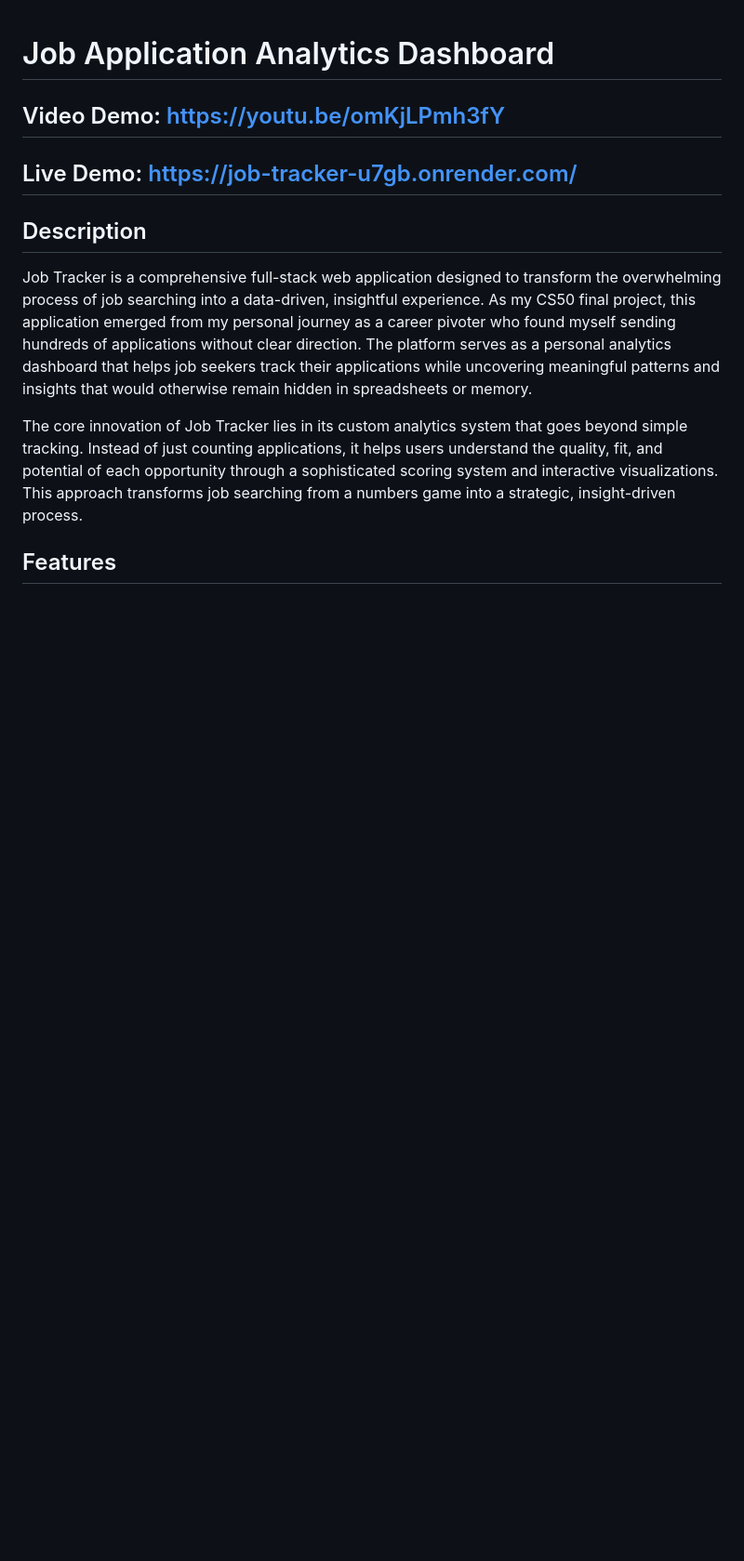
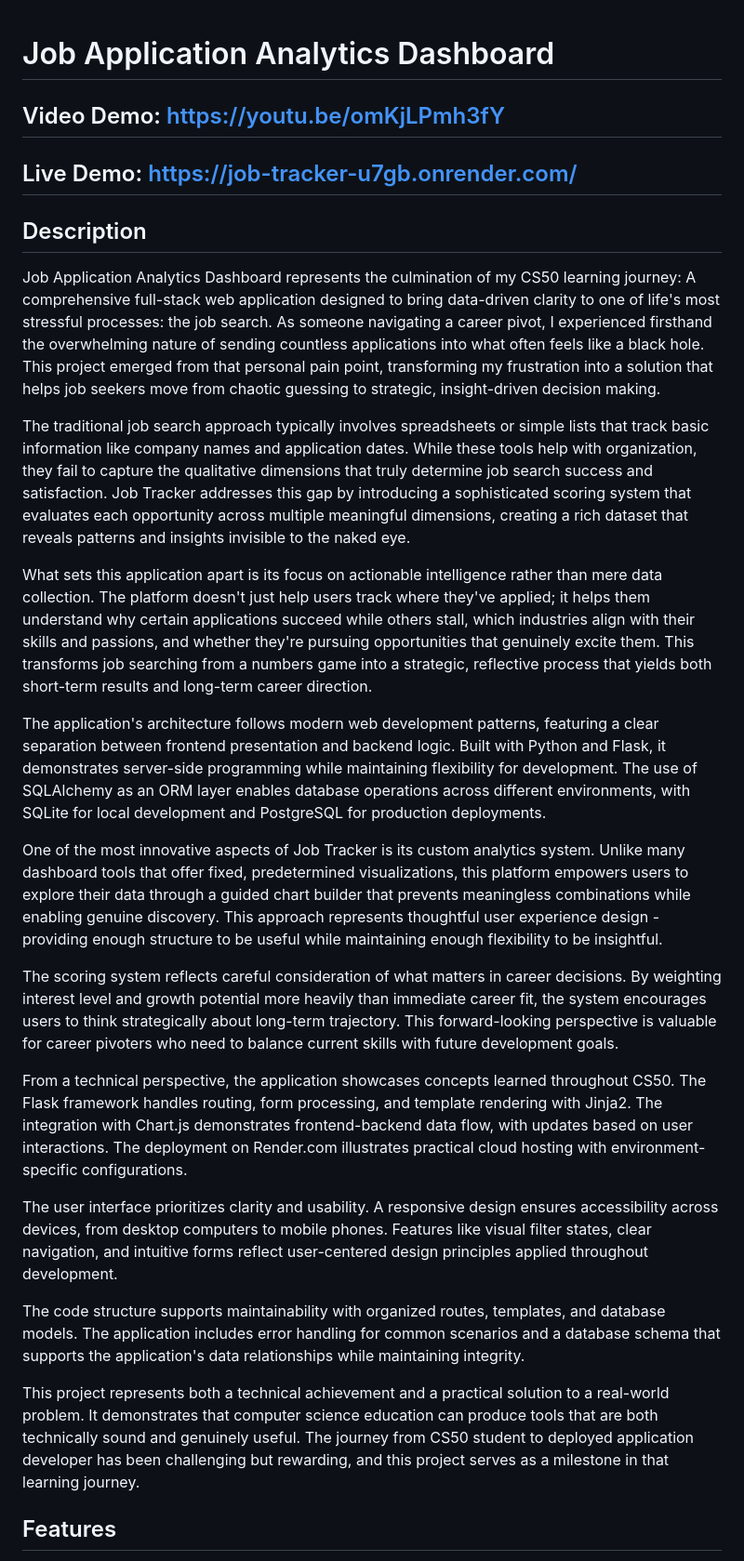
Before and after one commit to jeweltay/job-tracker, a Markdown page: README.md, the part around one of its changes. Shown at 93% size. GitHub-like rendering; blank space fills up the shorter version.

```diff
--- a/README.md
+++ b/README.md
@@ -1,11 +1,30 @@
+
 # Job Application Analytics Dashboard
 
 ## Video Demo: https://youtu.be/omKjLPmh3fY
+
 ## Live Demo: https://job-tracker-u7gb.onrender.com/
 
 ## Description
-Job Tracker is a comprehensive full-stack web application designed to transform the overwhelming process of job searching into a data-driven, insightful experience. As my CS50 final project, this application emerged from my personal journey as a career pivoter who found myself sending hundreds of applications without clear direction. The platform serves as a personal analytics dashboard that helps job seekers track their applications while uncovering meaningful patterns and insights that would otherwise remain hidden in spreadsheets or memory.
 
-The core innovation of Job Tracker lies in its custom analytics system that goes beyond simple tracking. Instead of just counting applications, it helps users understand the quality, fit, and potential of each opportunity through a sophisticated scoring system and interactive visualizations. This approach transforms job searching from a numbers game into a strategic, insight-driven process.
+Job Application Analytics Dashboard represents the culmination of my CS50 learning journey: A comprehensive full-stack web application designed to bring data-driven clarity to one of life's most stressful processes: the job search. As someone navigating a career pivot, I experienced firsthand the overwhelming nature of sending countless applications into what often feels like a black hole. This project emerged from that personal pain point, transforming my frustration into a solution that helps job seekers move from chaotic guessing to strategic, insight-driven decision making.
+
+The traditional job search approach typically involves spreadsheets or simple lists that track basic information like company names and application dates. While these tools help with organization, they fail to capture the qualitative dimensions that truly determine job search success and satisfaction. Job Tracker addresses this gap by introducing a sophisticated scoring system that evaluates each opportunity across multiple meaningful dimensions, creating a rich dataset that reveals patterns and insights invisible to the naked eye.
+
+What sets this application apart is its focus on actionable intelligence rather than mere data collection. The platform doesn't just help users track where they've applied; it helps them understand why certain applications succeed while others stall, which industries align with their skills and passions, and whether they're pursuing opportunities that genuinely excite them. This transforms job searching from a numbers game into a strategic, reflective process that yields both short-term results and long-term career direction.
+
+The application's architecture follows modern web development patterns, featuring a clear separation between frontend presentation and backend logic. Built with Python and Flask, it demonstrates server-side programming while maintaining flexibility for development. The use of SQLAlchemy as an ORM layer enables database operations across different environments, with SQLite for local development and PostgreSQL for production deployments.
+
+One of the most innovative aspects of Job Tracker is its custom analytics system. Unlike many dashboard tools that offer fixed, predetermined visualizations, this platform empowers users to explore their data through a guided chart builder that prevents meaningless combinations while enabling genuine discovery. This approach represents thoughtful user experience design - providing enough structure to be useful while maintaining enough flexibility to be insightful.
+
+The scoring system reflects careful consideration of what matters in career decisions. By weighting interest level and growth potential more heavily than immediate career fit, the system encourages users to think strategically about long-term trajectory. This forward-looking perspective is valuable for career pivoters who need to balance current skills with future development goals.
+
+From a technical perspective, the application showcases concepts learned throughout CS50. The Flask framework handles routing, form processing, and template rendering with Jinja2. The integration with Chart.js demonstrates frontend-backend data flow, with updates based on user interactions. The deployment on Render.com illustrates practical cloud hosting with environment-specific configurations.
+
+The user interface prioritizes clarity and usability. A responsive design ensures accessibility across devices, from desktop computers to mobile phones. Features like visual filter states, clear navigation, and intuitive forms reflect user-centered design principles applied throughout development.
+
+The code structure supports maintainability with organized routes, templates, and database models. The application includes error handling for common scenarios and a database schema that supports the application's data relationships while maintaining integrity.
+
+This project represents both a technical achievement and a practical solution to a real-world problem. It demonstrates that computer science education can produce tools that are both technically sound and genuinely useful. The journey from CS50 student to deployed application developer has been challenging but rewarding, and this project serves as a milestone in that learning journey.
 
 ## Features
```
Also changed, not shown: other parts of README.md (+40 -22 lines).
